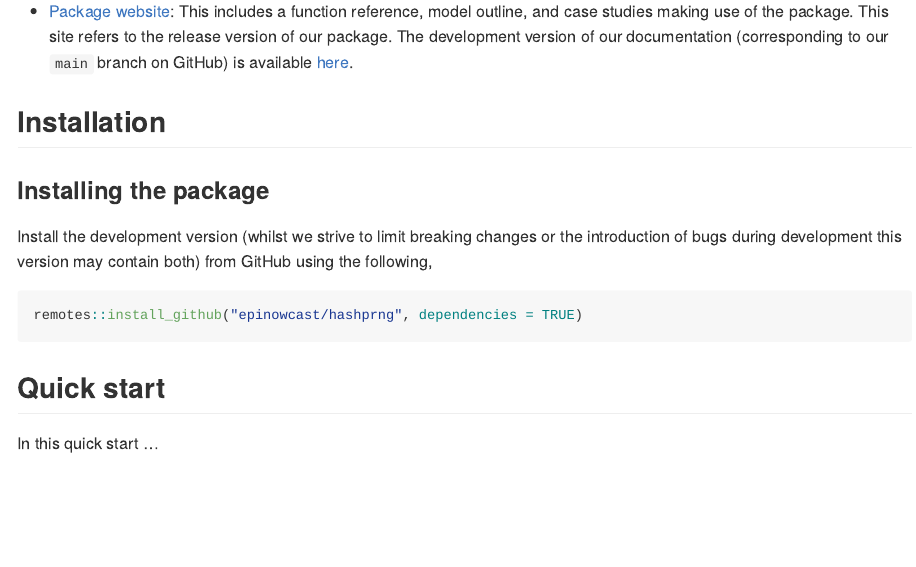
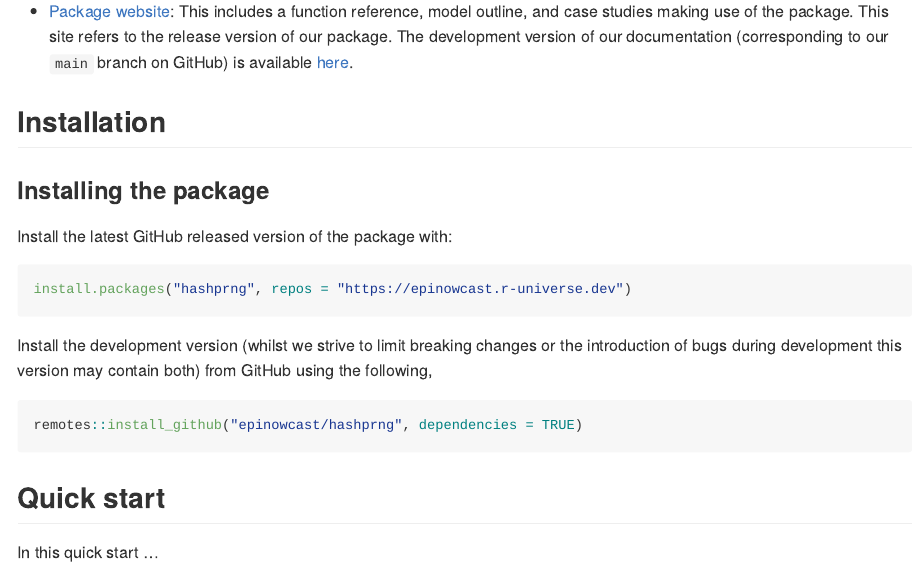
Before and after one commit to epinowcast/hashprng, an R Markdown document (README.Rmd): the page in a window 1100 px wide, from 410 px down. The pictures show the output file README.md that the author committed with the source, drawn offline in the style of GitHub; badge pictures from the web are left out.

Commit message:
Add universe install option

````diff
--- a/README.Rmd
+++ b/README.Rmd
@@ -36,6 +36,13 @@ This README is a good place to get started with `hashprng`, in particular the fo
 
 ### Installing the package
 
+
+Install the latest GitHub released version of the package with:
+
+```{r, eval = FALSE}
+install.packages("hashprng", repos = "https://epinowcast.r-universe.dev")
+```
+
 Install the development version (whilst we strive to limit breaking changes or the introduction of bugs during development this version may contain both) from GitHub using the following,
 
 ```{r, eval = FALSE}
````
Also changed, not shown: README.md.
